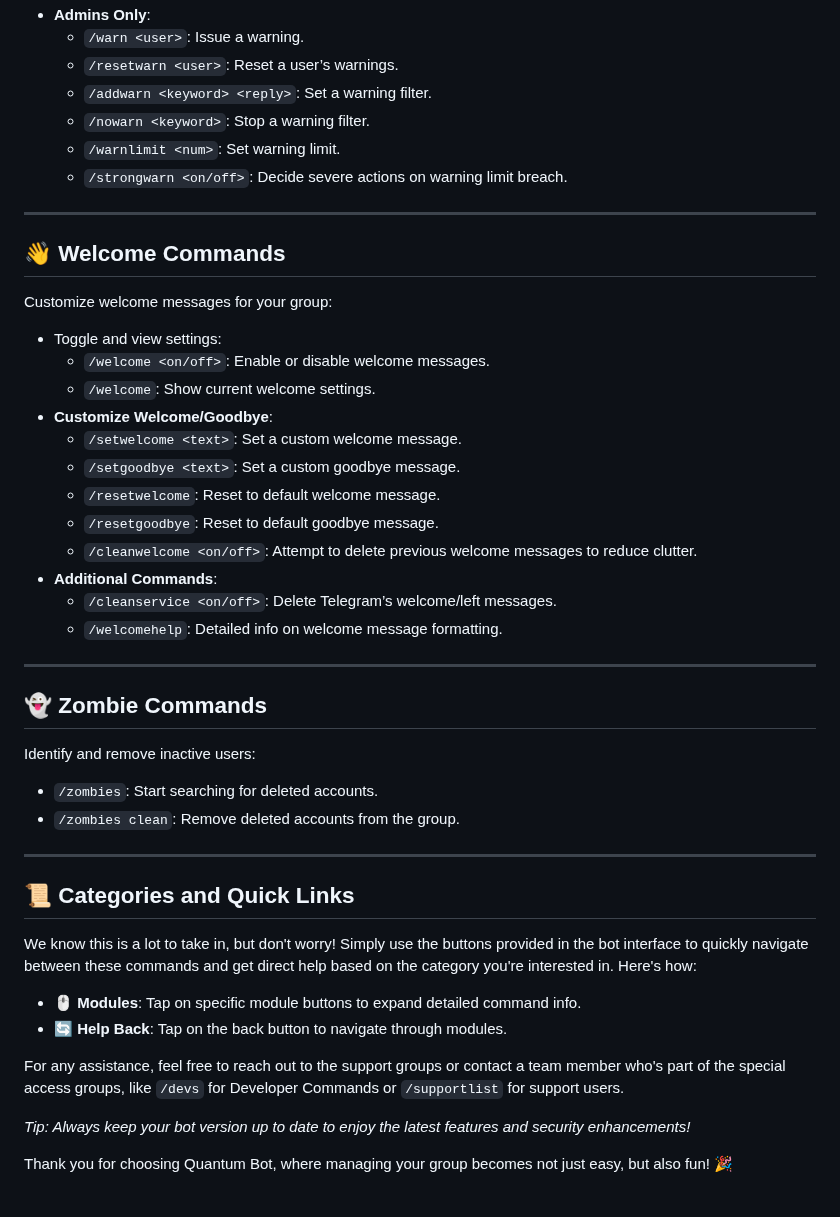
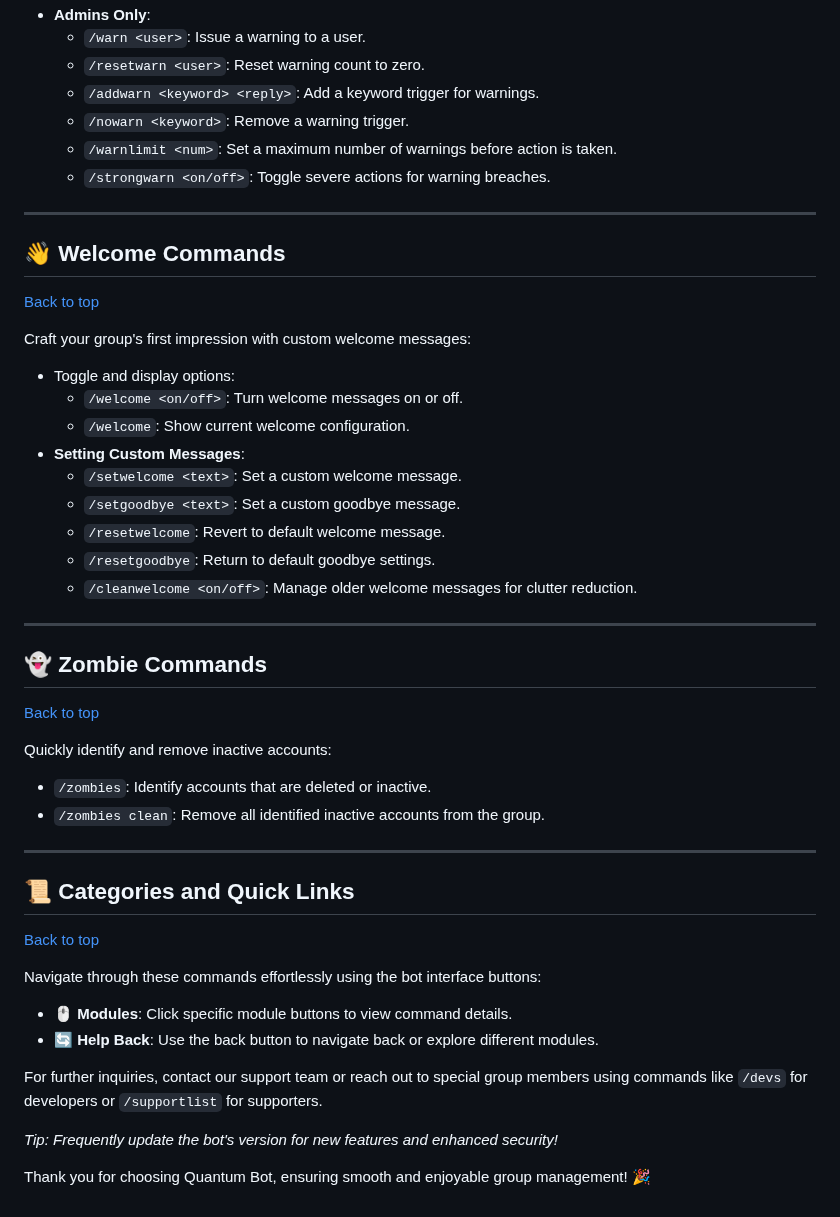
Before and after one commit to QuantumBytesAI/Quantum_BBB_V1, a Markdown page: README.md, the part around one of its changes. Rendered like a GitHub page.

```diff
--- a/README.md
+++ b/README.md
@@ -258,50 +325,53 @@ Automate warnings for rule violations:
 - **Admins Only**:
-  - `/warn <user>`: Issue a warning.
-  - `/resetwarn <user>`: Reset a user’s warnings.
-  - `/addwarn <keyword> <reply>`: Set a warning filter.
-  - `/nowarn <keyword>`: Stop a warning filter.
-  - `/warnlimit <num>`: Set warning limit.
-  - `/strongwarn <on/off>`: Decide severe actions on warning limit breach.
+  - `/warn <user>`: Issue a warning to a user.
+  - `/resetwarn <user>`: Reset warning count to zero.
+  - `/addwarn <keyword> <reply>`: Add a keyword trigger for warnings.
+  - `/nowarn <keyword>`: Remove a warning trigger.
+  - `/warnlimit <num>`: Set a maximum number of warnings before action is taken.
+  - `/strongwarn <on/off>`: Toggle severe actions for warning breaches.
 
 ---
 
 ## 👋 Welcome Commands
 
-Customize welcome messages for your group:
+[Back to top](#table-of-contents)
 
-- Toggle and view settings:
-  - `/welcome <on/off>`: Enable or disable welcome messages.
-  - `/welcome`: Show current welcome settings.
-- **Customize Welcome/Goodbye**:
+Craft your group's first impression with custom welcome messages:
+
+- Toggle and display options:
+  - `/welcome <on/off>`: Turn welcome messages on or off.
+  - `/welcome`: Show current welcome configuration.
+- **Setting Custom Messages**:
   - `/setwelcome <text>`: Set a custom welcome message.
   - `/setgoodbye <text>`: Set a custom goodbye message.
-  - `/resetwelcome`: Reset to default welcome message.
-  - `/resetgoodbye`: Reset to default goodbye message.
-  - `/cleanwelcome <on/off>`: Attempt to delete previous welcome messages to reduce clutter.
-- **Additional Commands**:
-  - `/cleanservice <on/off>`: Delete Telegram’s welcome/left messages.
-  - `/welcomehelp`: Detailed info on welcome message formatting.
+  - `/resetwelcome`: Revert to default welcome message.
+  - `/resetgoodbye`: Return to default goodbye settings.
+  - `/cleanwelcome <on/off>`: Manage older welcome messages for clutter reduction.
 
 ---
 
 ## 👻 Zombie Commands
 
-Identify and remove inactive users:
+[Back to top](#table-of-contents)
 
-- `/zombies`: Start searching for deleted accounts.
-- `/zombies clean`: Remove deleted accounts from the group.
+Quickly identify and remove inactive accounts:
+
+- `/zombies`: Identify accounts that are deleted or inactive.
+- `/zombies clean`: Remove all identified inactive accounts from the group.
 
 ---
 
 ## 📜 Categories and Quick Links
 
-We know this is a lot to take in, but don't worry! Simply use the buttons provided in the bot interface to quickly navigate between these commands and get direct help based on the category you're interested in. Here's how:
+[Back to top](#table-of-contents)
 
-- 🖱️ **Modules**: Tap on specific module buttons to expand detailed command info.
-- 🔄 **Help Back**: Tap on the back button to navigate through modules.
+Navigate through these commands effortlessly using the bot interface buttons:
 
-For any assistance, feel free to reach out to the support groups or contact a team member who's part of the special access groups, like `/devs` for Developer Commands or `/supportlist` for support users.
+- 🖱️ **Modules**: Click specific module buttons to view command details.
+- 🔄 **Help Back**: Use the back button to navigate back or explore different modules.
 
-*Tip: Always keep your bot version up to date to enjoy the latest features and security enhancements!*
+For further inquiries, contact our support team or reach out to special group members using commands like `/devs` for developers or `/supportlist` for supporters.
 
-Thank you for choosing Quantum Bot, where managing your group becomes not just easy, but also fun! 🎉
+*Tip: Frequently update the bot's version for new features and enhanced security!*
+
+Thank you for choosing Quantum Bot, ensuring smooth and enjoyable group management! 🎉
```
Also changed, not shown: other parts of README.md (+140 -73 lines).
